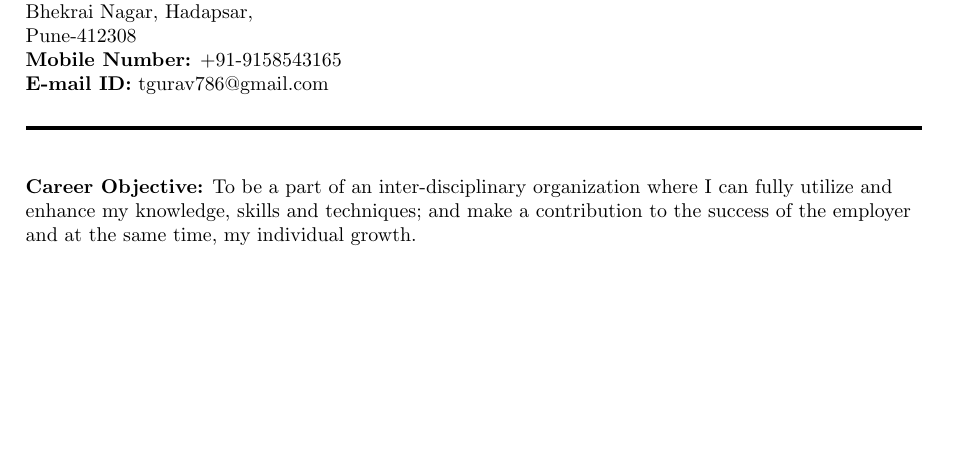
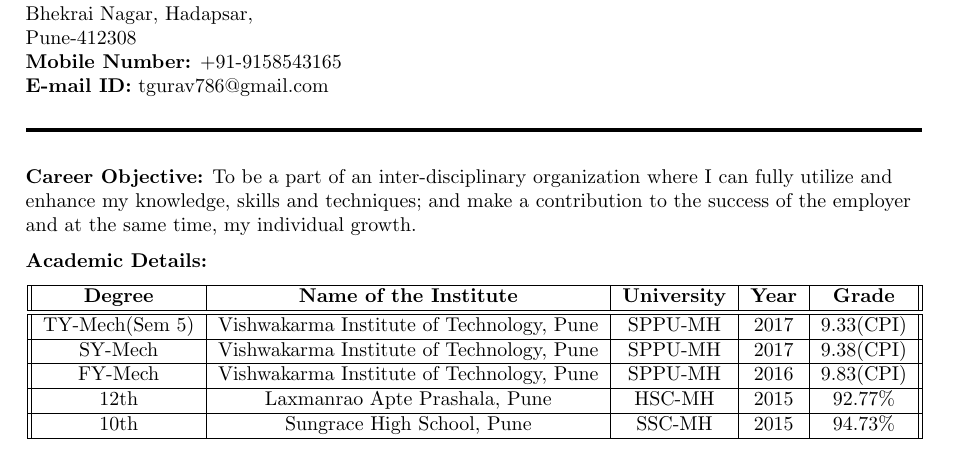
Before and after one commit to tejasgurav786/tejasgurav_Resume, a LaTeX CV (TejasGuravResume.tex): part of the page, cut so that both start at the same text, the shorter picture padded with empty space. Compiled offline with pdfLaTeX.

Commit message:
3. Education

```diff
--- a/TejasGuravResume.tex
+++ b/TejasGuravResume.tex
@@ -25,8 +25,31 @@
 		\textbf{E-mail ID:} tgurav786@gmail.com
 	\end{flushleft}
 	\rule{450pt}{2pt}
-	\bigskip
+	\medskip
 	\begin{flushleft}
 		\textbf{Career Objective:} To be a part of an inter-disciplinary organization where I can fully utilize and enhance my knowledge, skills and techniques; and make a contribution to the success of the employer and at the same time, my individual growth.
+
+		\medskip
+		\textbf{Academic Details:}
+		\begin{center}
+			\begin{tabular}{||c|c|c|c|c||}
+				\hline
+				\textbf{Degree} & \textbf{Name of the Institute} & \textbf{University} & \textbf{Year} & \textbf{Grade} \\
+				\hline\hline
+				TY-Mech(Sem 5) & Vishwakarma Institute of Technology, Pune & SPPU-MH & 2017 & 9.33(CPI)\\
+				\hline
+				SY-Mech & Vishwakarma Institute of Technology, Pune & SPPU-MH & 2017 & 9.38(CPI)\\
+				\hline
+				FY-Mech & Vishwakarma Institute of Technology, Pune & SPPU-MH & 2016 & 9.83(CPI)\\
+				\hline
+				12th & Laxmanrao Apte Prashala, Pune & HSC-MH & 2015 & 92.77\%\\
+				\hline
+				10th & Sungrace High School, Pune & SSC-MH & 2015 & 94.73\%\\
+				\hline
+			\end{tabular}
+		\end{center}
+
+
+
 	\end{flushleft}
 \end{document}
```
Also changed, not shown: TejasGuravResume.pdf, 2 other files.
